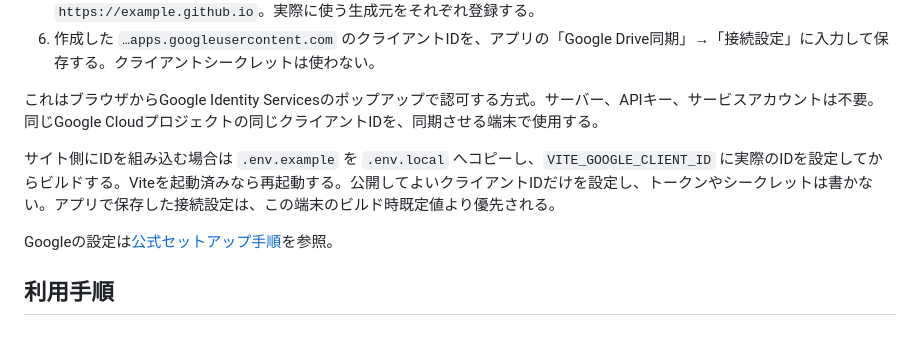
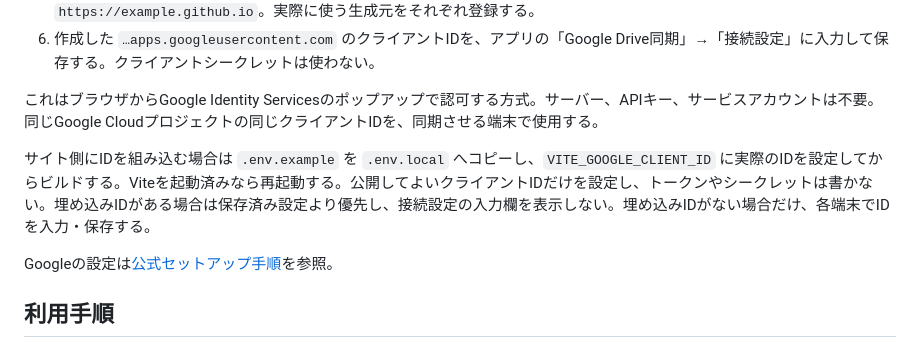
Before and after one commit to yumunet/woditor-review, a Markdown page: docs/google-drive.md, the part around the change. Drawn GitHub-style.

Commit message:
fix: simplify Drive settings and prefer embedded client IDs

```diff
--- a/docs/google-drive.md
+++ b/docs/google-drive.md
@@ -13,7 +13,7 @@
 
 これはブラウザからGoogle Identity Servicesのポップアップで認可する方式。サーバー、APIキー、サービスアカウントは不要。同じGoogle Cloudプロジェクトの同じクライアントIDを、同期させる端末で使用する。
 
-サイト側にIDを組み込む場合は `.env.example` を `.env.local` へコピーし、`VITE_GOOGLE_CLIENT_ID` に実際のIDを設定してからビルドする。Viteを起動済みなら再起動する。公開してよいクライアントIDだけを設定し、トークンやシークレットは書かない。アプリで保存した接続設定は、この端末のビルド時既定値より優先される。
+サイト側にIDを組み込む場合は `.env.example` を `.env.local` へコピーし、`VITE_GOOGLE_CLIENT_ID` に実際のIDを設定してからビルドする。Viteを起動済みなら再起動する。公開してよいクライアントIDだけを設定し、トークンやシークレットは書かない。埋め込みIDがある場合は保存済み設定より優先し、接続設定の入力欄を表示しない。埋め込みIDがない場合だけ、各端末でIDを入力・保存する。
 
 Googleの設定は[公式セットアップ手順](https://developers.google.com/identity/oauth2/web/guides/get-google-api-clientid)を参照。
 
```
Also changed, not shown: docs/screenshots/desktop-drive-conflict.png, docs/screenshots/mobile-drive-conflict.png, 3 other files.
